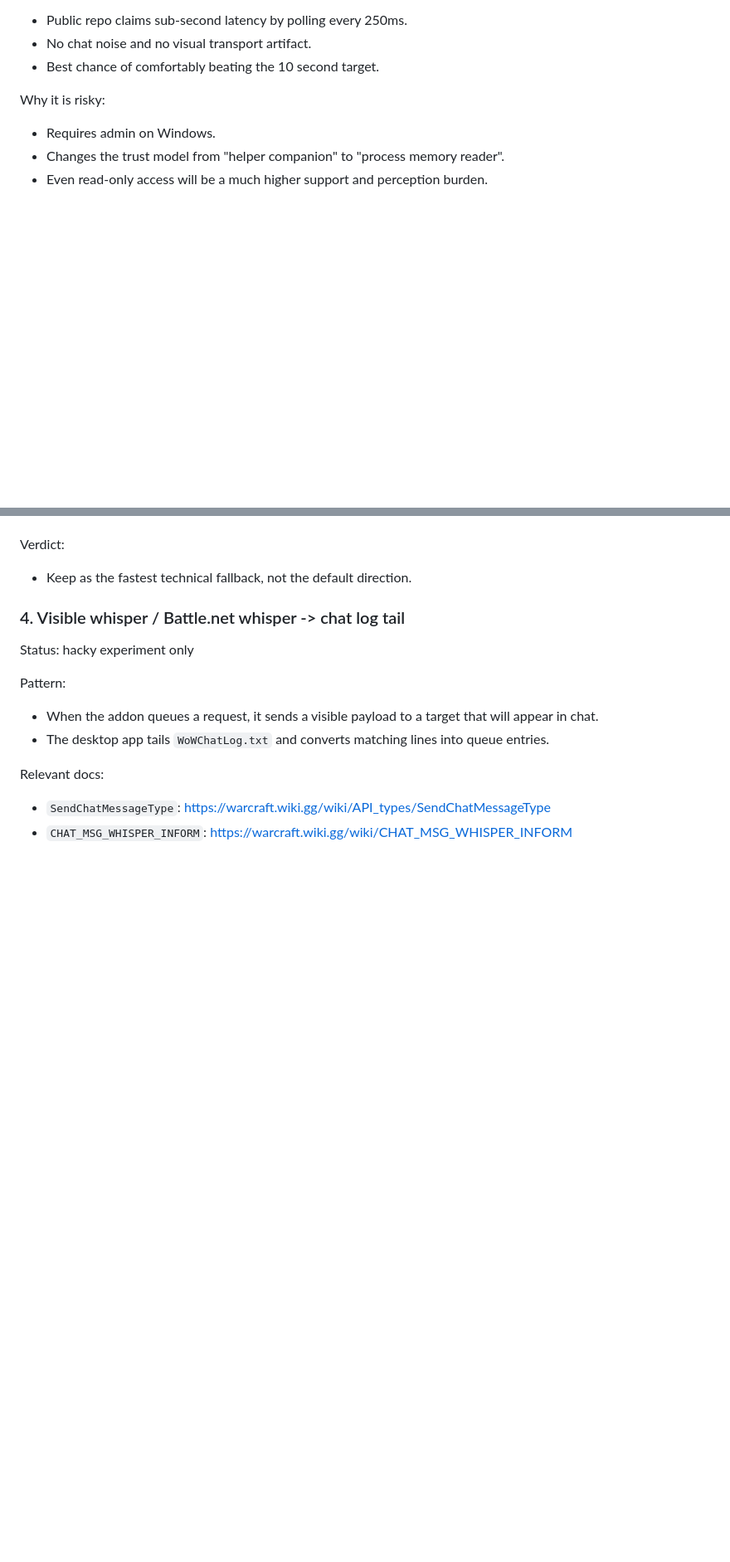
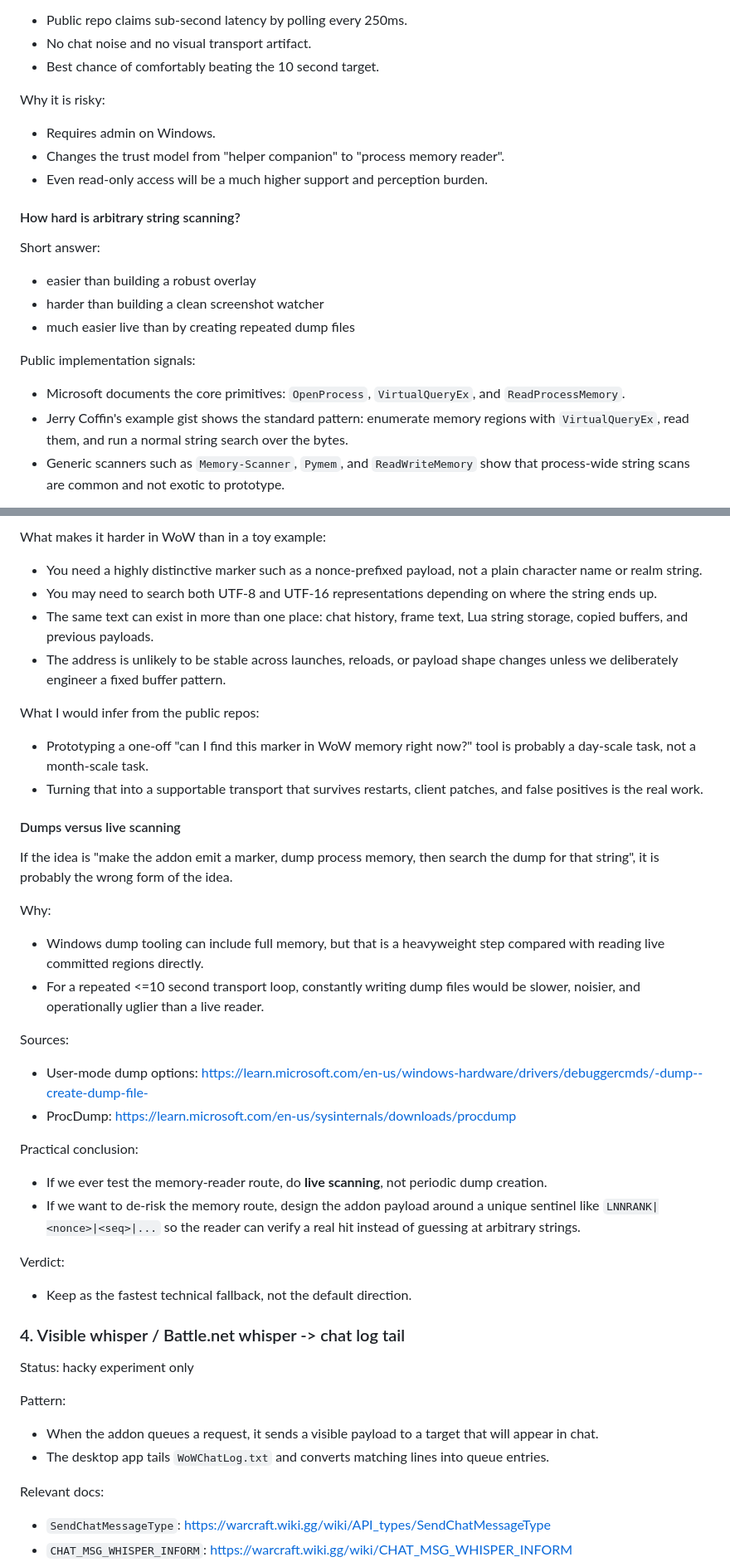
Before and after one commit to Arthwin/lnnrank, a Markdown page: research/reload-transport-pocs/addon-to-app-options.md, 2 parts joined by grey strips. Shown at 83% size. Rendered like a GitHub page; blank space fills up the shorter version.

Commit message:
Document memory string scanning tradeoffs

```diff
--- a/research/reload-transport-pocs/addon-to-app-options.md
+++ b/research/reload-transport-pocs/addon-to-app-options.md
@@ -317,3 +317,21 @@ Why it is risky:
 - Changes the trust model from "helper companion" to "process memory reader".
 - Even read-only access will be a much higher support and perception burden.
 
+#### How hard is arbitrary string scanning?
+
+Short answer:
+
+- easier than building a robust overlay
+- harder than building a clean screenshot watcher
+- much easier live than by creating repeated dump files
+
+Public implementation signals:
+
+- Microsoft documents the core primitives:
+  `OpenProcess`, `VirtualQueryEx`, and `ReadProcessMemory`.
+- Jerry Coffin's example gist shows the standard pattern:
+  enumerate memory regions with `VirtualQueryEx`, read them, and run a normal
+  string search over the bytes.
+- Generic scanners such as `Memory-Scanner`, `Pymem`, and `ReadWriteMemory`
+  show that process-wide string scans are common and not exotic to prototype.
+
@@ -320,3 +355,48 @@ Why it is risky:
+What makes it harder in WoW than in a toy example:
+
+- You need a highly distinctive marker such as a nonce-prefixed payload, not a
+  plain character name or realm string.
+- You may need to search both UTF-8 and UTF-16 representations depending on
+  where the string ends up.
+- The same text can exist in more than one place: chat history, frame text,
+  Lua string storage, copied buffers, and previous payloads.
+- The address is unlikely to be stable across launches, reloads, or payload
+  shape changes unless we deliberately engineer a fixed buffer pattern.
+
+What I would infer from the public repos:
+
+- Prototyping a one-off "can I find this marker in WoW memory right now?" tool
+  is probably a day-scale task, not a month-scale task.
+- Turning that into a supportable transport that survives restarts, client
+  patches, and false positives is the real work.
+
+#### Dumps versus live scanning
+
+If the idea is "make the addon emit a marker, dump process memory, then search
+the dump for that string", it is probably the wrong form of the idea.
+
+Why:
+
+- Windows dump tooling can include full memory, but that is a heavyweight step
+  compared with reading live committed regions directly.
+- For a repeated <=10 second transport loop, constantly writing dump files would
+  be slower, noisier, and operationally uglier than a live reader.
+
+Sources:
+
+- User-mode dump options:
+  <https://learn.microsoft.com/en-us/windows-hardware/drivers/debuggercmds/-dump--create-dump-file->
+- ProcDump:
+  <https://learn.microsoft.com/en-us/sysinternals/downloads/procdump>
+
+Practical conclusion:
+
+- If we ever test the memory-reader route, do **live scanning**, not periodic
+  dump creation.
+- If we want to de-risk the memory route, design the addon payload around a
+  unique sentinel like `LNNRANK|<nonce>|<seq>|...` so the reader can verify a
+  real hit instead of guessing at arbitrary strings.
+
 Verdict:
 
 - Keep as the fastest technical fallback, not the default direction.
```
Also changed, not shown: other parts of research/reload-transport-pocs/addon-to-app-options.md (+17 -0 lines).
